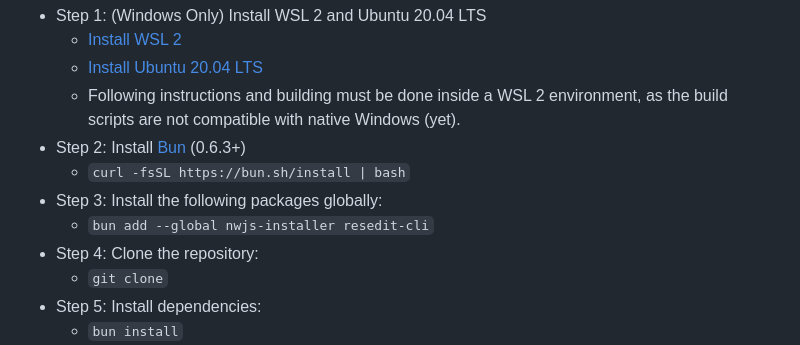
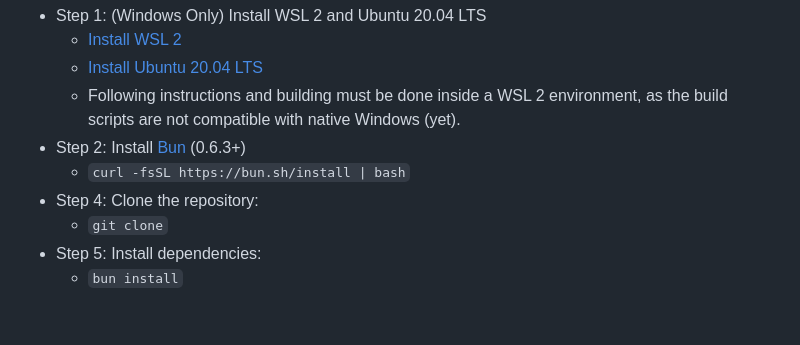
Before and after one commit to Kruithne/wow.export, a Markdown page: DEVELOPMENT.md, the part around the change. Drawn GitHub-style; blank space fills up the shorter version.

Commit message:
remove unnecessary step from build instructions

```diff
--- a/DEVELOPMENT.md
+++ b/DEVELOPMENT.md
@@ -21,8 +21,6 @@ Before you start developing wow.export, you will need to set-up your environment
   - Following instructions and building must be done inside a WSL 2 environment, as the build scripts are not compatible with native Windows (yet).
 - Step 2: Install [Bun](https://bun.sh/) (0.6.3+)
   - `curl -fsSL https://bun.sh/install | bash`
-- Step 3: Install the following packages globally:
-  - `bun add --global nwjs-installer resedit-cli`
 - Step 4: Clone the repository:
   - `git clone`
 - Step 5: Install dependencies:
```
